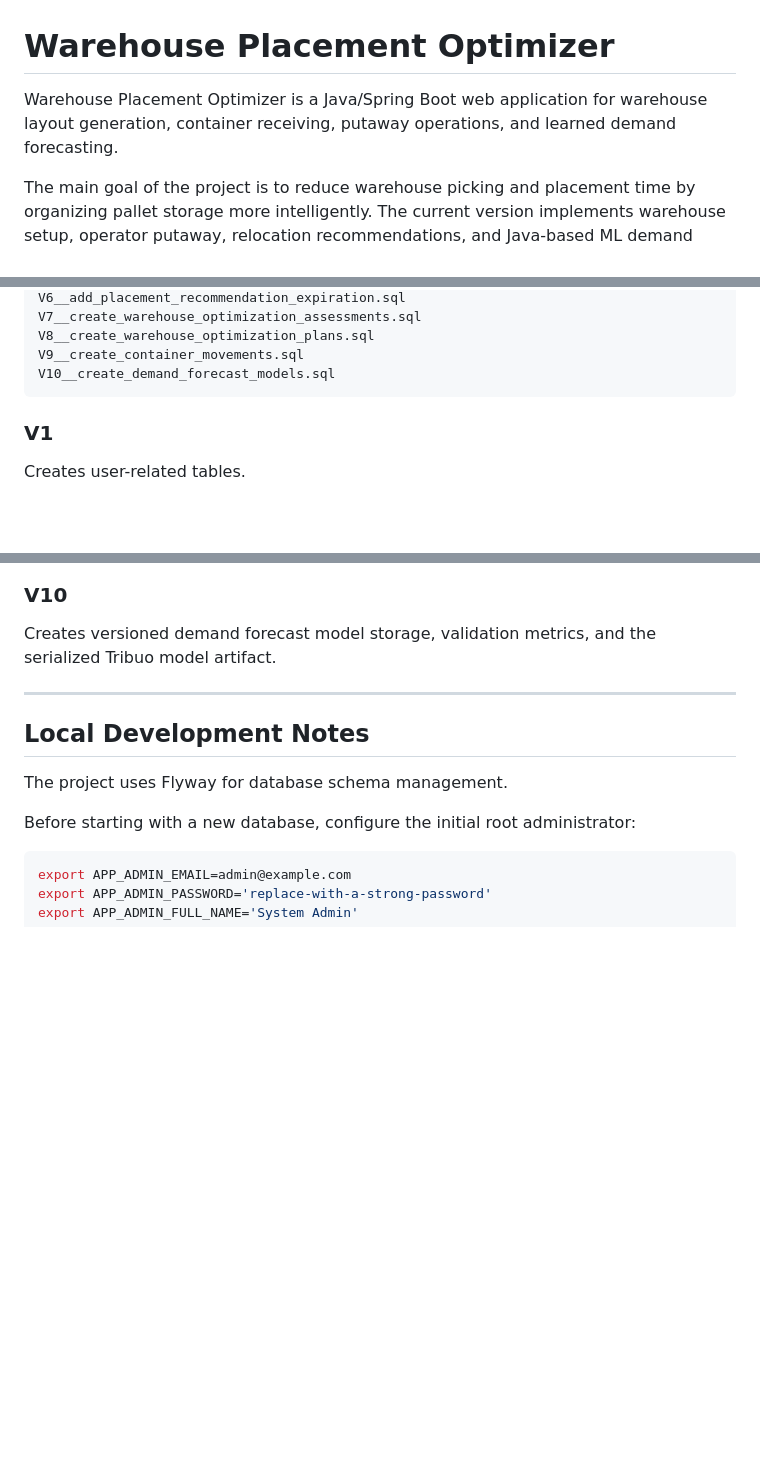
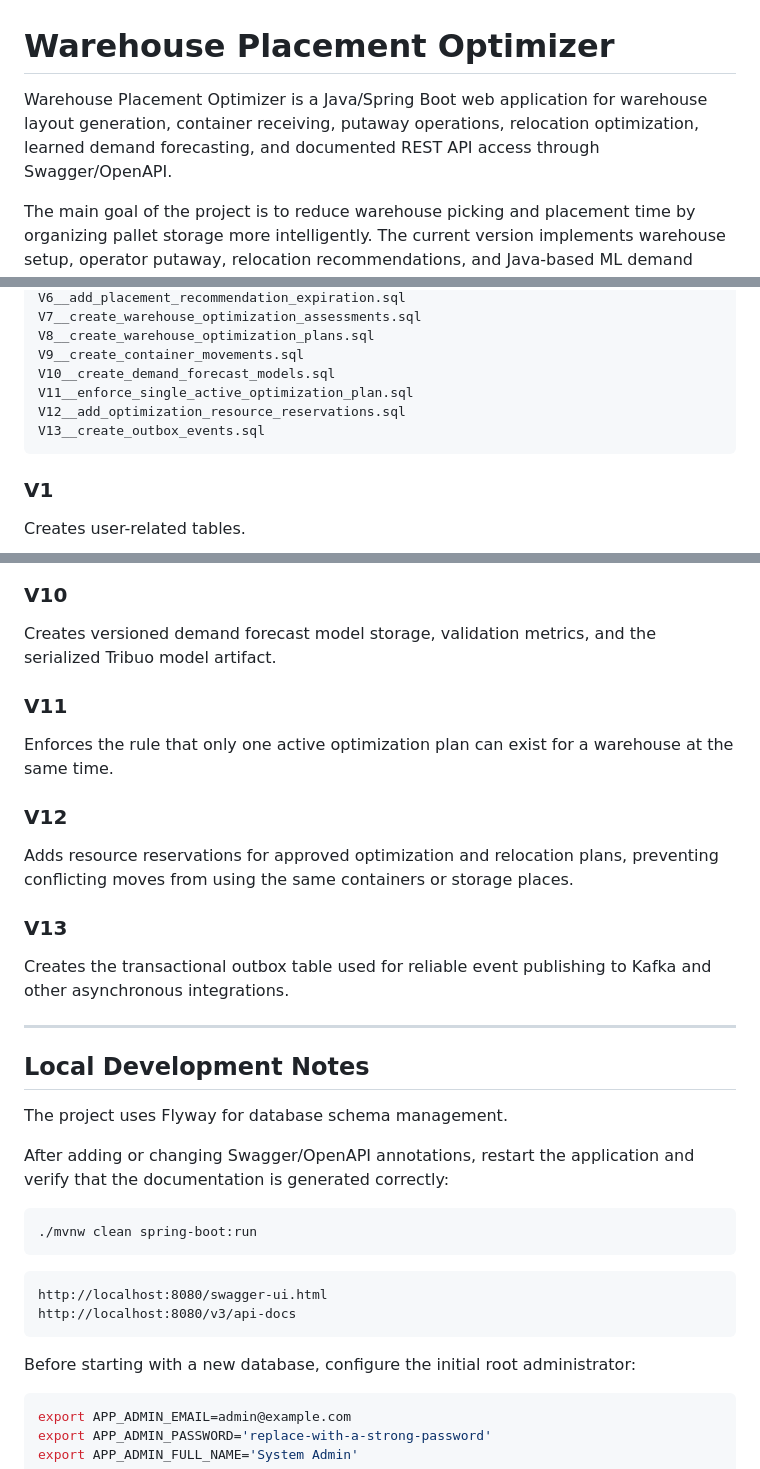
Before and after one commit to Maes-tr0/warehouse-placement-optimizer, a Markdown page: README.md, 3 parts joined by grey strips. Rendered like a GitHub page; blank space fills up the shorter version.

````diff
--- a/README.md
+++ b/README.md
@@ -1,6 +1,6 @@
 # Warehouse Placement Optimizer
 
-Warehouse Placement Optimizer is a Java/Spring Boot web application for warehouse layout generation, container receiving, putaway operations, and learned demand forecasting.
+Warehouse Placement Optimizer is a Java/Spring Boot web application for warehouse layout generation, container receiving, putaway operations, relocation optimization, learned demand forecasting, and documented REST API access through Swagger/OpenAPI.
 
 The main goal of the project is to reduce warehouse picking and placement time by organizing pallet storage more intelligently. The current version implements warehouse setup, operator putaway, relocation recommendations, and Java-based ML demand prediction.
 
@@ -759,6 +818,9 @@ V7__create_warehouse_optimization_assessments.sql
 V8__create_warehouse_optimization_plans.sql
 V9__create_container_movements.sql
 V10__create_demand_forecast_models.sql
+V11__enforce_single_active_optimization_plan.sql
+V12__add_optimization_resource_reservations.sql
+V13__create_outbox_events.sql
 ```
 
 ### V1
@@ -806,11 +868,34 @@ Create optimization assessments, relocation plans, scan-validated steps, and imm
 
 Creates versioned demand forecast model storage, validation metrics, and the serialized Tribuo model artifact.
 
+### V11
+
+Enforces the rule that only one active optimization plan can exist for a warehouse at the same time.
+
+### V12
+
+Adds resource reservations for approved optimization and relocation plans, preventing conflicting moves from using the same containers or storage places.
+
+### V13
+
+Creates the transactional outbox table used for reliable event publishing to Kafka and other asynchronous integrations.
+
 ---
 
 ## Local Development Notes
 
 The project uses Flyway for database schema management.
+
+After adding or changing Swagger/OpenAPI annotations, restart the application and verify that the documentation is generated correctly:
+
+```bash
+./mvnw clean spring-boot:run
+```
+
+```text
+http://localhost:8080/swagger-ui.html
+http://localhost:8080/v3/api-docs
+```
 
 Before starting with a new database, configure the initial root administrator:
 
````
Also changed, not shown: other parts of README.md (+60 -1 lines).
